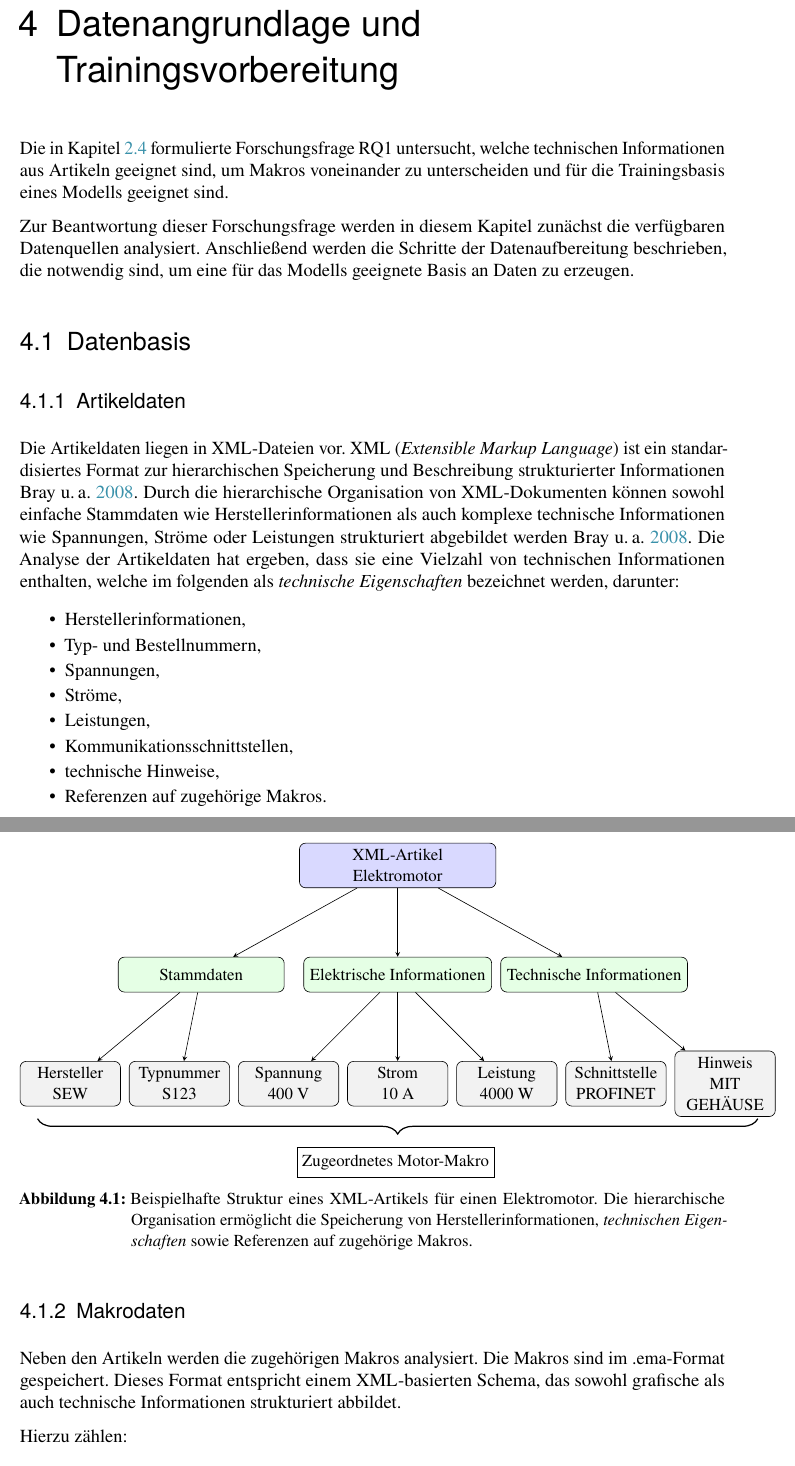
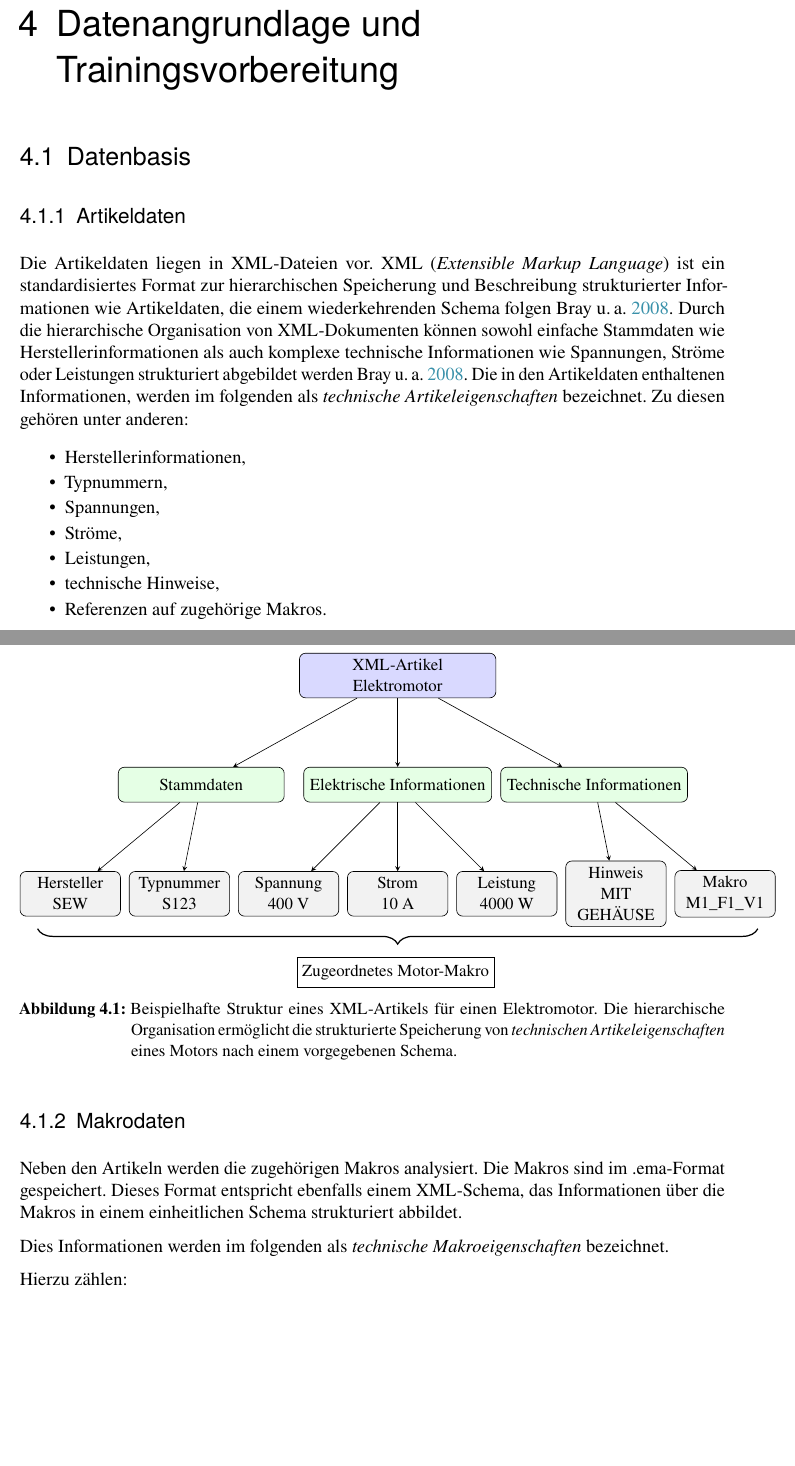
Before and after one commit to AndreasAlstetter/Bachelorarbeit, a LaTeX thesis (Bachelorarbeit.tex, which reads 01_kapitel/04_datengrundlage_und_trainingsvorbereitung.tex): two parts of pages 28 and 29 of 71, joined at a grey line, cut so that both start at the same text, the shorter picture padded with empty space. Compiled offline with pdfLaTeX.

Commit message:
Korrekturlesen Kapitel 4 -->  Makroeigenschaften

```diff
--- a/01_kapitel/04_datengrundlage_und_trainingsvorbereitung.tex
+++ b/01_kapitel/04_datengrundlage_und_trainingsvorbereitung.tex
@@ -1,11 +1,5 @@
 \chapter{Datenangrundlage und Trainingsvorbereitung}
 \label{chap:datenangrundlage_und_trainingsvorbereitung}
-
-Die in Kapitel \ref{sec:handlungsbedarf_und_forschungsfragen} formulierte Forschungsfrage RQ1 untersucht, welche technischen Informationen aus Artikeln geeignet sind,
-um Makros voneinander zu unterscheiden und für die Trainingsbasis eines Modells geeignet sind.
-
-Zur Beantwortung dieser Forschungsfrage werden in diesem Kapitel zunächst die verfügbaren Datenquellen analysiert.
-Anschließend werden die Schritte der Datenaufbereitung beschrieben, die notwendig sind, um eine für das Modells geeignete Basis an Daten zu erzeugen.
 
 \section{Datenbasis}
 
@@ -13,18 +7,18 @@ Anschließend werden die Schritte der Datenaufbereitung beschrieben, die notwend
 \label{sec:artikeldaten}
 
 Die Artikeldaten liegen in XML-Dateien vor.
-XML (\textit{Extensible Markup Language}) ist ein standardisiertes Format zur hierarchischen Speicherung und Beschreibung strukturierter Informationen \cite{bray2008xml}.
+XML (\textit{Extensible Markup Language}) ist ein standardisiertes Format zur hierarchischen Speicherung und Beschreibung strukturierter Informationen wie Artikeldaten, die einem wiederkehrenden Schema folgen \cite{bray2008xml}.
 Durch die hierarchische Organisation von XML-Dokumenten können sowohl einfache Stammdaten wie Herstellerinformationen als auch komplexe technische Informationen wie Spannungen,
 Ströme oder Leistungen strukturiert abgebildet werden \cite{bray2008xml}.
-Die Analyse der Artikeldaten hat ergeben, dass sie eine Vielzahl von technischen Informationen enthalten, welche im folgenden als \textit{technische Eigenschaften} bezeichnet werden, darunter:
+Die in den Artikeldaten enthaltenen Informationen, werden im folgenden als \textit{technische Artikeleigenschaften} bezeichnet.
+Zu diesen gehören unter anderen:
 
 \begin{itemize}
     \item Herstellerinformationen,
-    \item Typ- und Bestellnummern,
+    \item Typnummern,
     \item Spannungen,
     \item Ströme,
     \item Leistungen,
-    \item Kommunikationsschnittstellen,
     \item technische Hinweise,
     \item Referenzen auf zugehörige Makros.
 \end{itemize}
@@ -63,21 +57,23 @@ Abbildung \ref{fig:xml_artikel_motor} zeigt die beispielhafte Struktur eines XML
         \draw[->] (electrical) -- (current);
         \draw[->] (electrical) -- (power);
         % Technische Informationen
-        \node[feature] (ip) at (5.0,0) {Schnittstelle\\PROFINET};
-        \node[feature] (com) at (7.5,0) {Hinweis\\MIT\\GEHÄUSE};
+        \node[feature] (ip) at (5.0,0) {Hinweis\\MIT\\GEHÄUSE};
+        \node[feature] (com) at (7.5,0) {Makro\\M1\_F1\_V1};
         \draw[->] (technical) -- (ip);
         \draw[->] (technical) -- (com);
         % Makro
         \draw[ decorate, decoration={brace,mirror,amplitude=10pt}, thick ] (-8.25,-0.8) -- (8.25,-0.8) node[midway,yshift=-1cm] { \fbox{\strut Zugeordnetes Motor-Makro} };
     \end{tikzpicture}
-    \caption{Beispielhafte Struktur eines XML-Artikels für einen Elektromotor. Die hierarchische Organisation ermöglicht die Speicherung von Herstellerinformationen, \textit{technischen Eigenschaften} sowie Referenzen auf zugehörige Makros.}
+    \caption{Beispielhafte Struktur eines XML-Artikels für einen Elektromotor. Die hierarchische Organisation ermöglicht die strukturierte Speicherung von \textit{technischen Artikeleigenschaften} eines Motors nach einem vorgegebenen Schema.}
     \label{fig:xml_artikel_motor}
 \end{figure}
 
 \subsection{Makrodaten}
 
 Neben den Artikeln werden die zugehörigen Makros analysiert. Die Makros sind im .ema-Format gespeichert.
-Dieses Format entspricht einem XML-basierten Schema, das sowohl grafische als auch technische Informationen strukturiert abbildet.
+Dieses Format entspricht ebenfalls einem XML-Schema, das Informationen über die Makros in einem einheitlichen Schema strukturiert abbildet.
+
+Dies Informationen werden im folgenden als \textit{technische Makroeigenschaften} bezeichnet.
 
 Hierzu zählen:
 
```
Also changed, not shown: Bachelorarbeit.pdf (deleted), 01_kapitel/04_datengrundlage_und_trainingsvorbereitung.tex (9 more changed lines), 4 other files.
